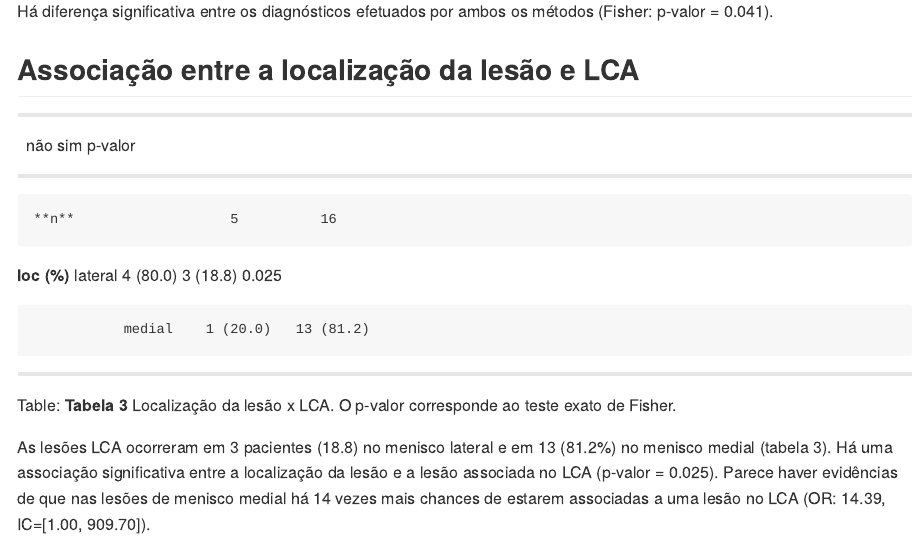
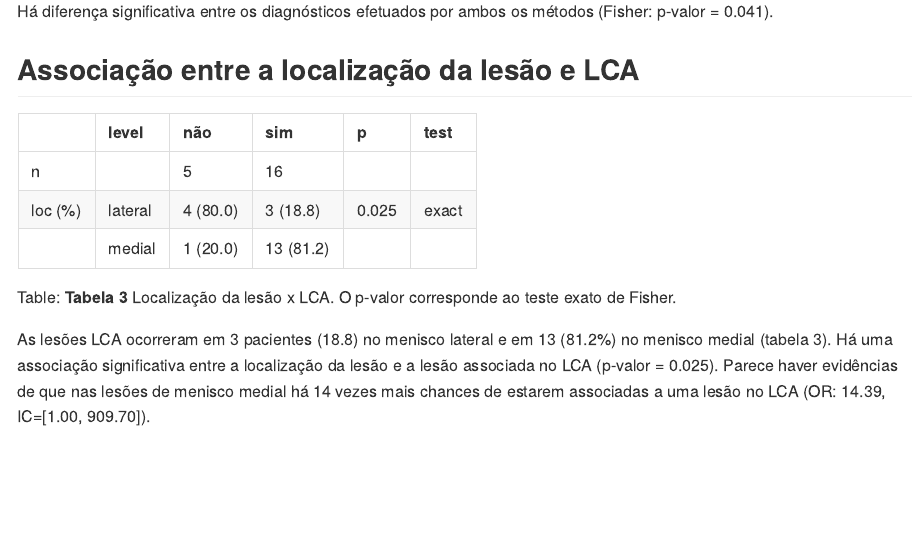
Before and after one commit to philsf-biostat/SAR-2018-001-AL, an R Markdown document (report/analise_dados_AL_2018-v01.Rmd): the page in a window 1100 px wide, from 3240 px down. The pictures show the output file report/analise_dados_AL_2018-v01.md that the author committed with the source, drawn offline in the style of GitHub.

Commit message:
Gerar tabela no formato rmarkdown (pipe table) + tabela fixa substituída

````diff
--- a/report/analise_dados_AL_2018-v01.Rmd
+++ b/report/analise_dados_AL_2018-v01.Rmd
@@ -193,18 +193,14 @@ Há diferença significativa entre os diagnósticos efetuados por ambos os méto
 ## Associação entre a localização da lesão e LCA
 
 ```{r include=FALSE}
-print(CreateTableOne("loc", "lca", dados), exact = T, showAllLevels = T)
+# kable(print(CreateTableOne("loc", "lca", dados), exact = T, showAllLevels = T))
 ```
 
---------------------------------------------------------
-   &nbsp;                  não         sim      p-valor
-------------- --------- ---------- ----------- ---------
-    **n**                   5          16
-
- **loc (%)**   lateral   4 (80.0)   3 (18.8)    0.025
-
-               medial    1 (20.0)   13 (81.2)
---------------------------------------------------------
+|        |level   |não      |sim       |p     |test  |
+|:-------|:-------|:--------|:---------|:-----|:-----|
+|n       |        |5        |16        |      |      |
+|loc (%) |lateral |4 (80.0) |3 (18.8)  |0.025 |exact |
+|        |medial  |1 (20.0) |13 (81.2) |      |      |
 
 Table: **Tabela 3** Localização da lesão x LCA.
 O p-valor corresponde ao teste exato de Fisher.
````
Also changed, not shown: report/analise_dados_AL_2018-v01.md.
